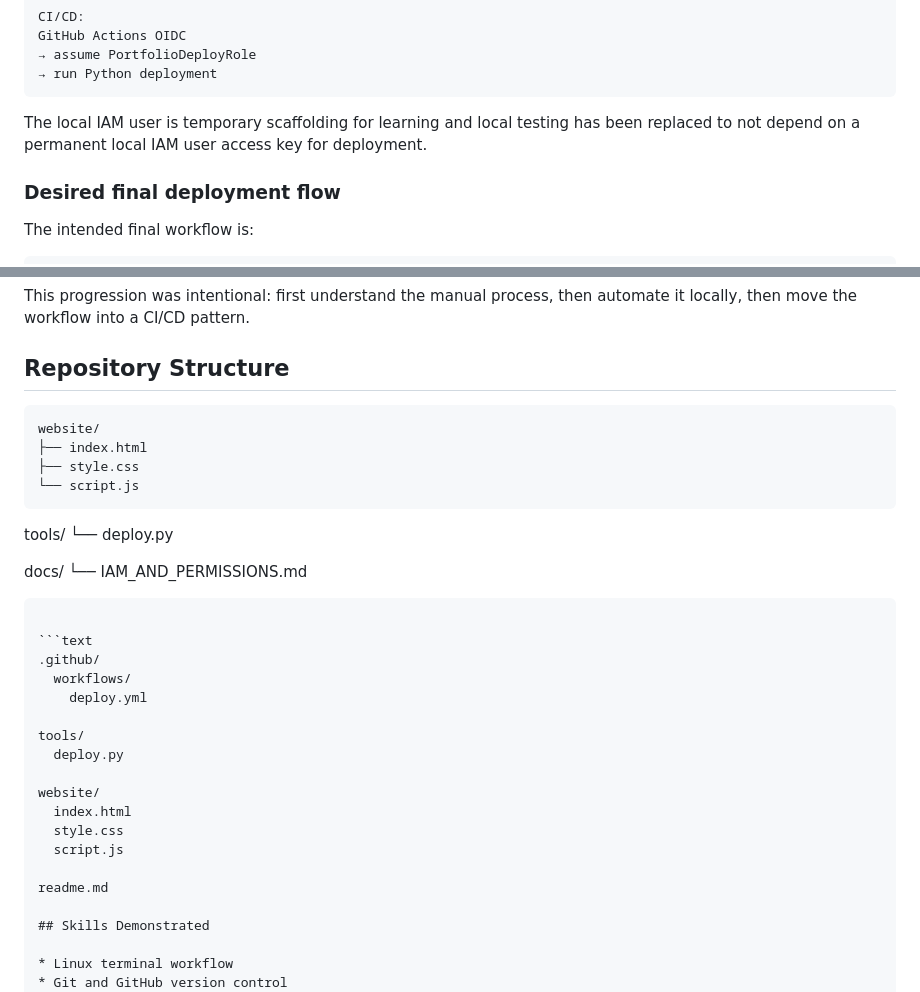
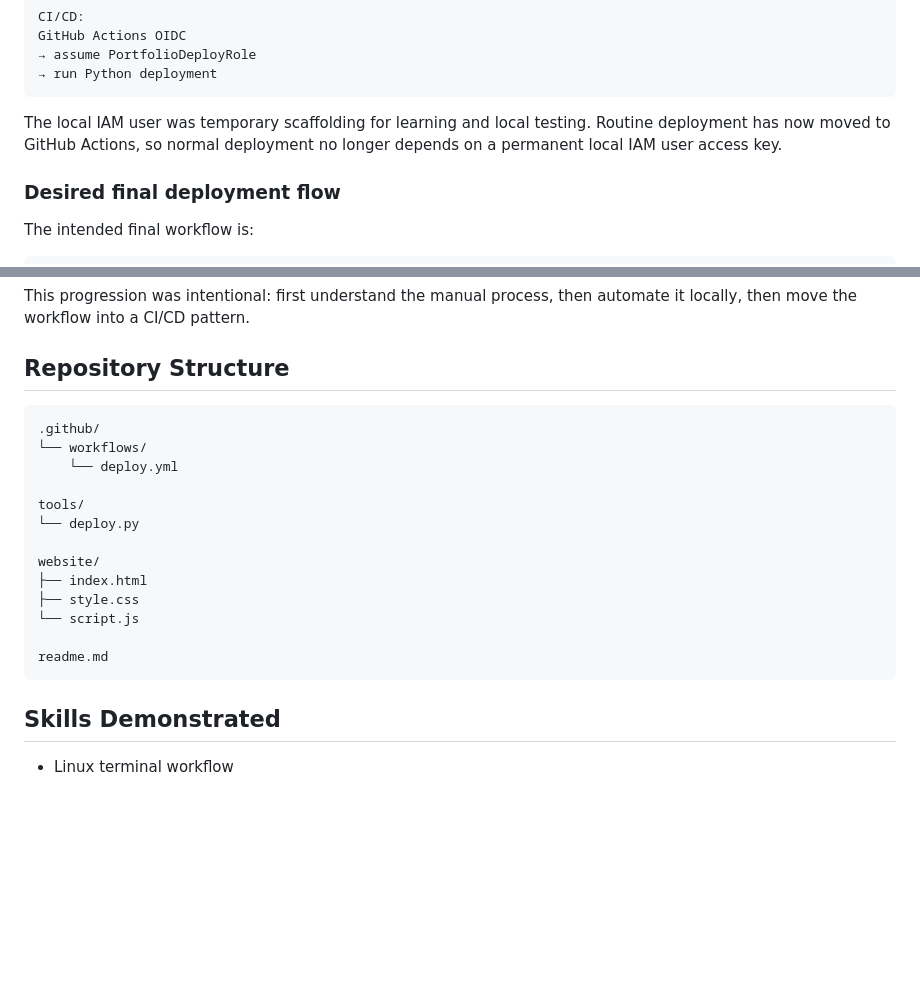
Before and after one commit to lisochronal-glitch/cloud-operations-sprint, a Markdown page: readme.md, 2 parts joined by grey strips. Rendered like a GitHub page; blank space fills up the shorter version.

Commit message:
fix final final, really final this time

````diff
--- a/readme.md
+++ b/readme.md
@@ -217,7 +217,7 @@ GitHub Actions OIDC
 → run Python deployment
 ```
 
-The local IAM user is temporary scaffolding for learning and local testing has been replaced to not depend on a permanent local IAM user access key for deployment.
+The local IAM user was temporary scaffolding for learning and local testing. Routine deployment has now moved to GitHub Actions, so normal deployment no longer depends on a permanent local IAM user access key.
 
 ### Desired final deployment flow
 
@@ -419,35 +419,20 @@ This progression was intentional: first understand the manual process, then auto
 ## Repository Structure
 
 ```text
+.github/
+└── workflows/
+    └── deploy.yml
+
+tools/
+└── deploy.py
+
 website/
 ├── index.html
 ├── style.css
 └── script.js
-```
-
-
-tools/
-└── deploy.py
-
-docs/
-└── IAM_AND_PERMISSIONS.md
-```## Repository Structure
-
-```text
-.github/
-  workflows/
-    deploy.yml
-
-tools/
-  deploy.py
-
-website/
-  index.html
-  style.css
-  script.js
 
 readme.md
-
+```
 ## Skills Demonstrated
 
 * Linux terminal workflow
````
